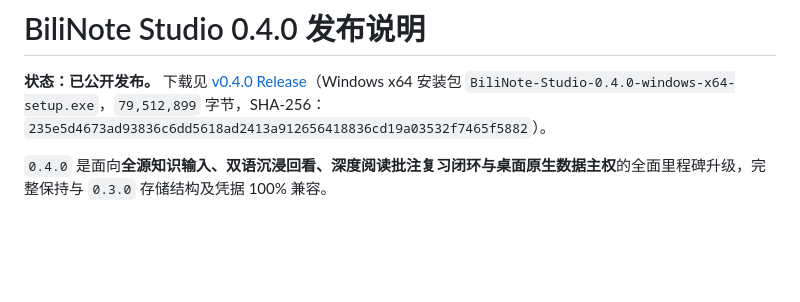
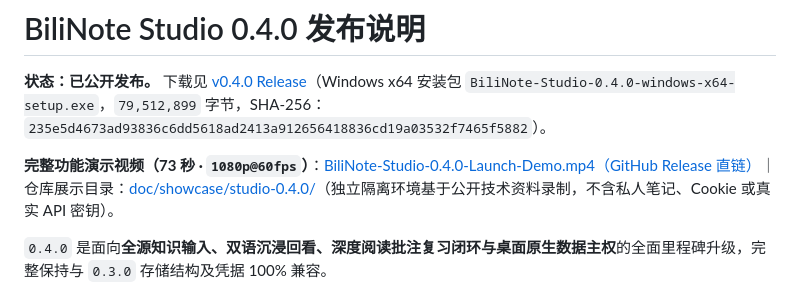
Before and after one commit to hc568871650-commits/BiliNote-Studio, a Markdown page: docs/releases/0.4.0.md, the part around the change. Drawn GitHub-style; blank space fills up the shorter version.

```diff
--- a/docs/releases/0.4.0.md
+++ b/docs/releases/0.4.0.md
@@ -1,6 +1,8 @@
 # BiliNote Studio 0.4.0 发布说明
 
 **状态：已公开发布。** 下载见 [v0.4.0 Release](https://github.com/hc568871650-commits/BiliNote-Studio/releases/tag/v0.4.0)（Windows x64 安装包 `BiliNote-Studio-0.4.0-windows-x64-setup.exe`，`79,512,899` 字节，SHA-256：`235e5d4673ad93836c6dd5618ad2413a912656418836cd19a03532f7465f5882`）。
+
+**完整功能演示视频（73 秒 · `1080p@60fps`）**：[BiliNote-Studio-0.4.0-Launch-Demo.mp4（GitHub Release 直链）](https://github.com/hc568871650-commits/BiliNote-Studio/releases/download/v0.4.0/BiliNote-Studio-0.4.0-Launch-Demo.mp4)｜仓库展示目录：[doc/showcase/studio-0.4.0/](../../doc/showcase/studio-0.4.0/README.md)（独立隔离环境基于公开技术资料录制，不含私人笔记、Cookie 或真实 API 密钥）。
 
 `0.4.0` 是面向**全源知识输入、双语沉浸回看、深度阅读批注复习闭环与桌面原生数据主权**的全面里程碑升级，完整保持与 `0.3.0` 存储结构及凭据 100% 兼容。
 
```
Also changed, not shown: README.md (+4 -2 lines), doc/showcase/studio-0.4.0/01-launch-demo-overview.png (added), 2 other files.
